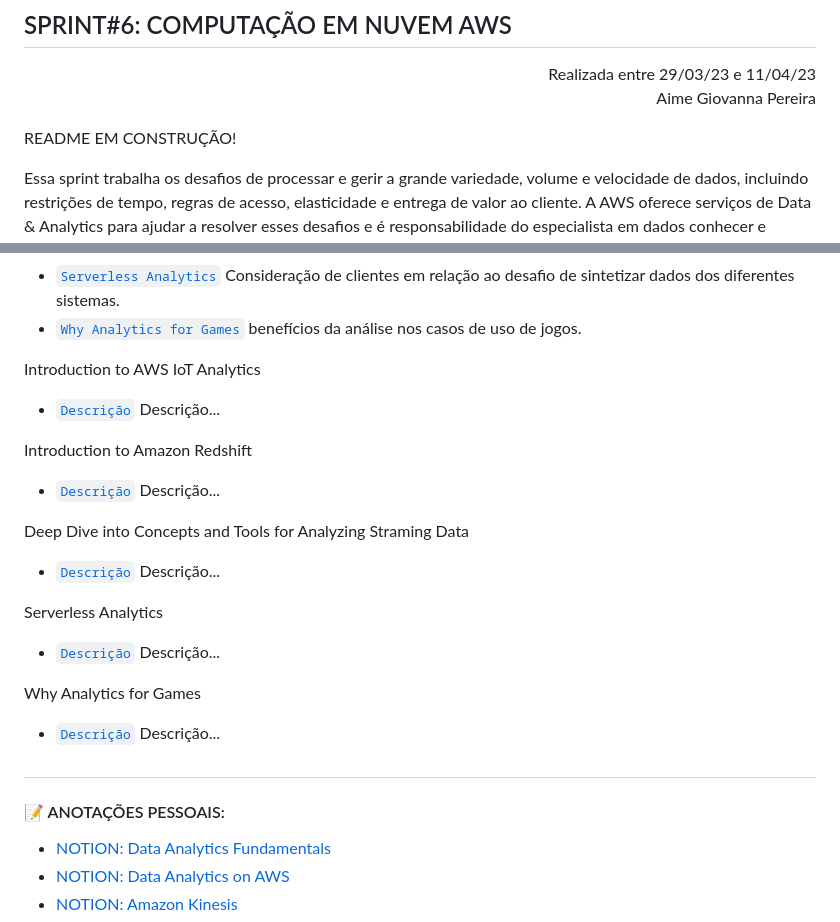
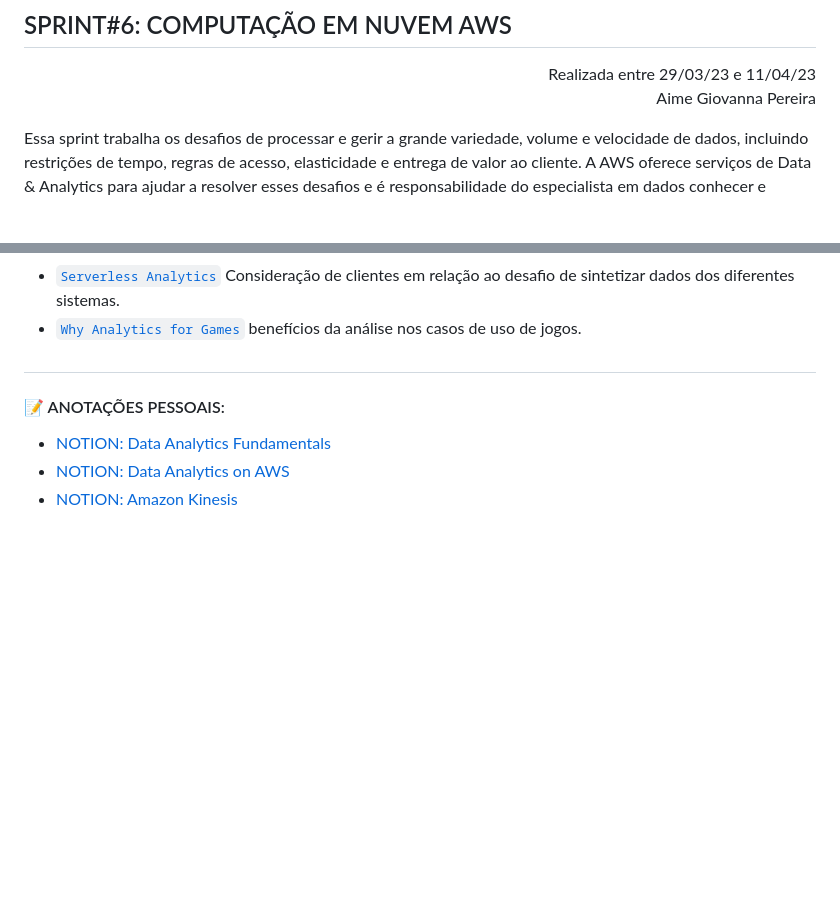
Before and after one commit to nataliasguimaraes/compassuol, a Markdown page: sprint_6/README.md, 2 parts joined by grey strips. GitHub-like rendering; blank space fills up the shorter version.

```diff
--- a/sprint_6/README.md
+++ b/sprint_6/README.md
@@ -4,8 +4,6 @@
 Realizada entre 29/03/23 e 11/04/23<br>
 Aime Giovanna Pereira
 </p>
-
-README EM CONSTRUÇÃO!
 
 Essa sprint trabalha os desafios de processar e gerir a grande variedade, volume e velocidade de dados, incluindo restrições de tempo, regras de acesso, elasticidade e entrega de valor ao cliente. A AWS oferece serviços de Data & Analytics para ajudar a resolver esses desafios e é responsabilidade do especialista em dados conhecer e construir as melhores soluções de dados na nuvem com estes serviços.
 
@@ -43,20 +41,6 @@ AMAZON AWS
  * [`Serverless Analytics`](https://explore.skillbuilder.aws/learn/course/6256/Serverless%2520Analytics%2520%28Portuguese%29) Consideração de clientes em relação ao desafio de sintetizar dados dos diferentes sistemas.
  * [`Why Analytics for Games`](https://explore.skillbuilder.aws/learn/course/internal/view/elearning/5716/Why-Analytics-for-Games-Portuguese-) benefícios da análise nos casos de uso de jogos.
 
-Introduction to AWS IoT Analytics
- * [`Descrição`](LINK) Descrição...
-
-Introduction to Amazon Redshift
- * [`Descrição`](LINK) Descrição...
-
-Deep Dive into Concepts and Tools for Analyzing Straming Data
- * [`Descrição`](LINK) Descrição...
-
-Serverless Analytics
- * [`Descrição`](LINK) Descrição...
-
-Why Analytics for Games
- * [`Descrição`](LINK) Descrição...
 #
 <!------------------------------------ANOTAÇÕES-->
 #### 📝 ANOTAÇÕES PESSOAIS:
```
